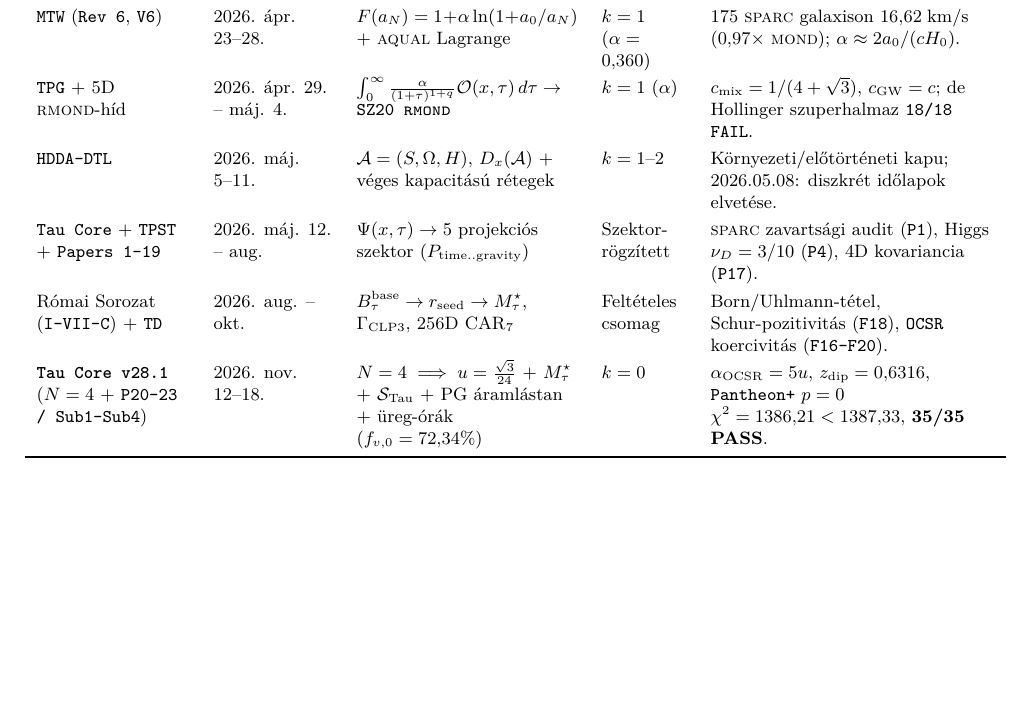
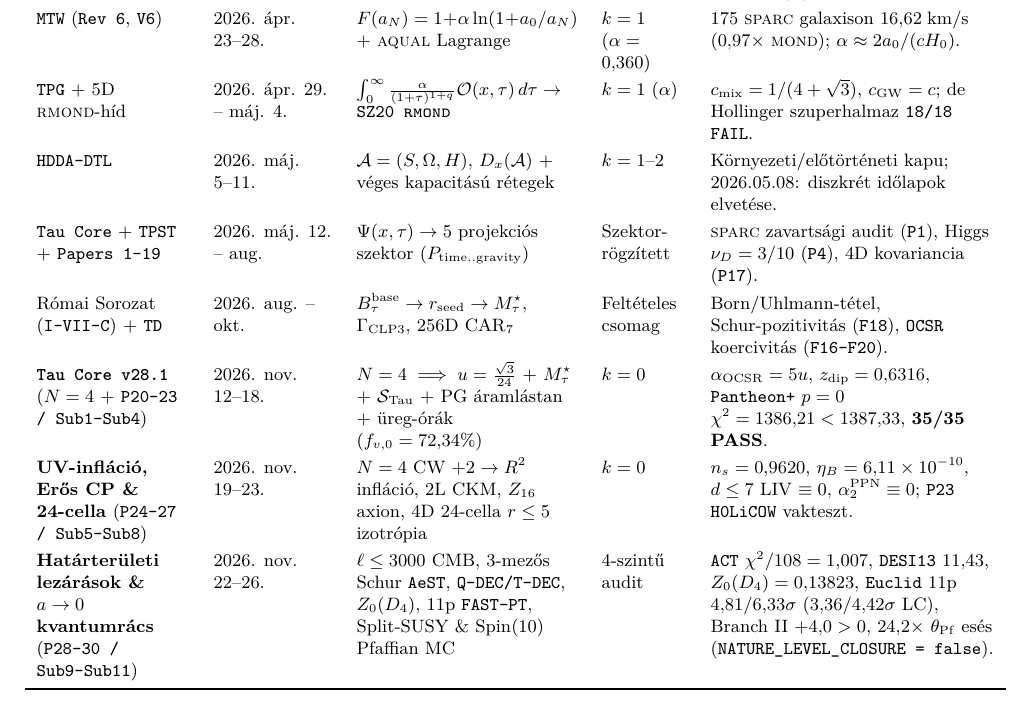
Before and after one commit to tau-core-research/tau-core-quantum-particle-em-unification-paper22, a LaTeX paper (evolution_history_hu/Tau_Core_Fejlodestortenet_Alapotlettol_TPG_HDDA_DTL_v25_HU.tex): part of page 8 of 8, cut so that both start at the same text, the shorter picture padded with empty space. Compiled offline with pdfLaTeX.

Commit message:
Update evolution history PDF/TeX with 2026-11-19 to 2026-11-26 Papers 23-30 closures

```diff
--- a/evolution_history_hu/Tau_Core_Fejlodestortenet_Alapotlettol_TPG_HDDA_DTL_v25_HU.tex
+++ b/evolution_history_hu/Tau_Core_Fejlodestortenet_Alapotlettol_TPG_HDDA_DTL_v25_HU.tex
@@ -181,6 +181,8 @@ Erre a három pillérre épült fel a három legújabb szintézistanulmány (\te
 \texttt{Tau Core} + \texttt{TPST} + \texttt{Papers 1--19} & 2026. máj. 12. -- aug. & $\Psi(x,\tau) \to 5$ projekciós szektor ($P_{\mathrm{time..gravity}}$) & Szektor-rögzített & \textsc{sparc} zavartsági audit (\texttt{P1}), Higgs $\nu_D=3/10$ (\texttt{P4}), 4D kovariancia (\texttt{P17}). \\
 Római Sorozat (\texttt{I--VII-C}) + \texttt{TD} & 2026. aug. -- okt. & $B_\tau^{\mathrm{base}} \to r_{\mathrm{seed}} \to M_\tau^\star$, $\Gamma_{\mathrm{CLP3}}$, 256D $\mathrm{CAR}_7$ & Feltételes csomag & Born/Uhlmann-tétel, Schur-pozitivitás (\texttt{F18}), \texttt{OCSR} koercivitás (\texttt{F16--F20}). \\
 \textbf{\texttt{Tau Core v28.1}} ($N=4$ + \texttt{P20--23 / Sub1--Sub4}) & 2026. nov. 12--18. & $N=4 \implies u=\frac{\sqrt{3}}{24}$ + $M_\tau^\star$ + $\mathcal{S}_{\mathrm{Tau}}$ + PG áramlástan + üreg-órák ($f_{v,0}=72{,}34\%$) & \textbf{$k = 0$} & $\alpha_{\mathrm{OCSR}}=5u$, $z_{\mathrm{dip}}=0{,}6316$, \texttt{Pantheon+} $p=0$ $\chi^2=1386{,}21 < 1387{,}33$, \textbf{35/35 PASS}. \\
+\textbf{UV-infláció, Erős CP \& 24-cella} (\texttt{P24--27 / Sub5--Sub8}) & 2026. nov. 19--23. & $N=4$ CW $+2 \to R^2$ infláció, 2L CKM, $Z_{16}$ axion, 4D 24-cella $r\le 5$ izotrópia & \textbf{$k = 0$} & $n_s=0{,}9620$, $\eta_B=6{,}11\times 10^{-10}$, $d\le 7$ LIV $\equiv 0$, $\alpha_2^{\mathrm{PPN}}\equiv 0$; \texttt{P23} \texttt{H0LiCOW} vakteszt. \\
+\textbf{Határterületi lezárások \& $a\to 0$ kvantumrács} (\texttt{P28--30 / Sub9--Sub11}) & 2026. nov. 22--26. & $\ell\le 3000$ CMB, 3-mezős Schur \texttt{AeST}, \texttt{Q-DEC/T-DEC}, $Z_0(D_4)$, 11p \texttt{FAST-PT}, Split-SUSY \& $\mathrm{Spin}(10)$ Pfaffian MC & 4-szintű audit & \texttt{ACT} $\chi^2/108=1{,}007$, \texttt{DESI13} $11{,}43$, $Z_0(D_4)=0{,}13823$, \texttt{Euclid} 11p $4{,}81/6{,}33\sigma$ ($3{,}36/4{,}42\sigma$ LC), Branch~II $+4{,}0>0$, $24{,}2\times$ $\theta_{\mathrm{Pf}}$ esés (\texttt{NATURE\_\allowbreak LEVEL\_\allowbreak CLOSURE = false}). \\
 \bottomrule
 \end{tabular}
 \end{center}
```
Also changed, not shown: evolution_history_hu/Tau_Core_Fejlodestortenet_Alapotlettol_TPG_HDDA_DTL_v25_HU.pdf.
